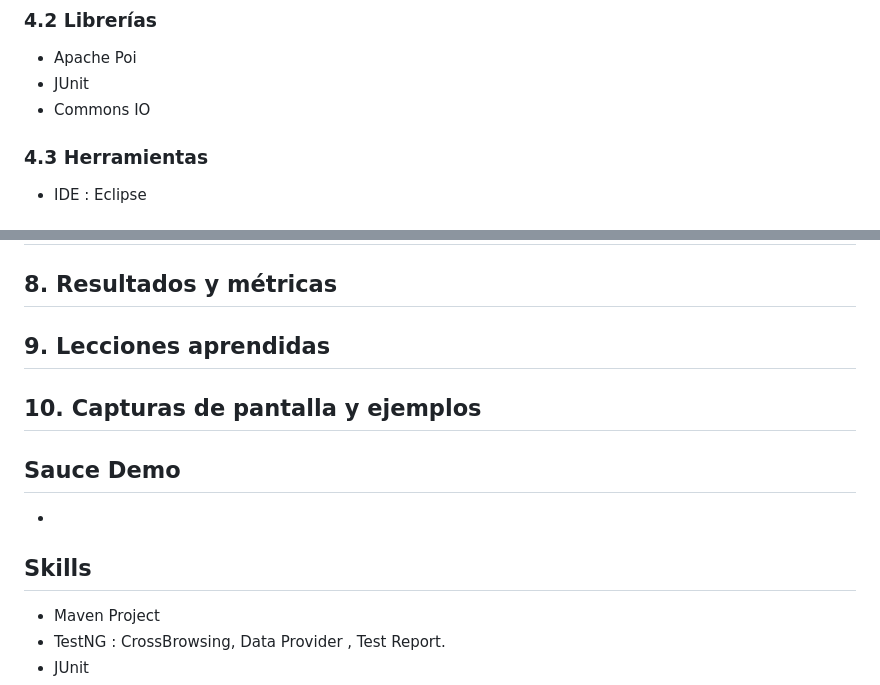
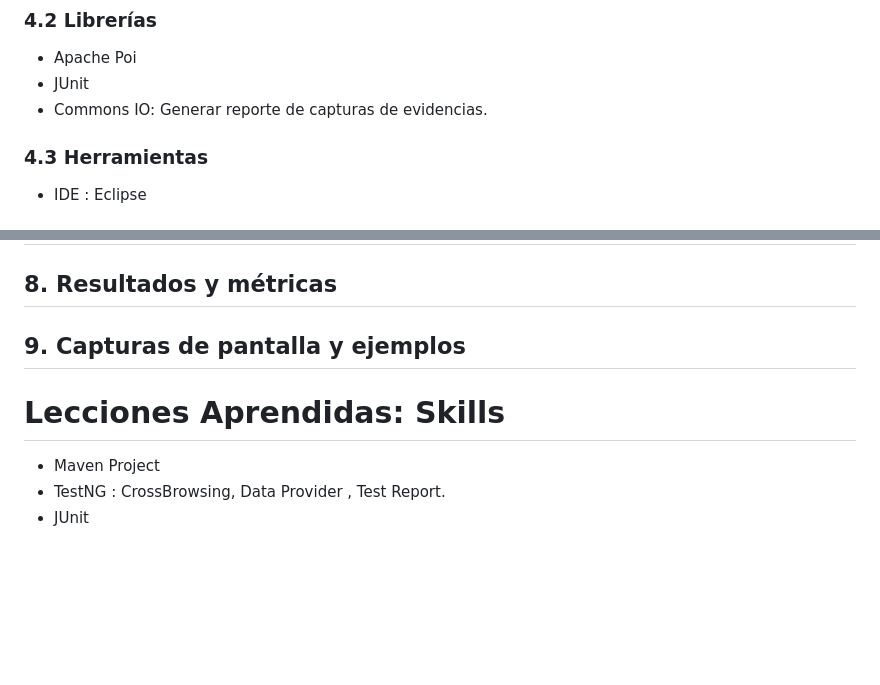
Before and after one commit to mgerezqa/auto_sauceDemo, a Markdown page: README.md, 2 parts joined by grey strips. Rendered like a GitHub page; blank space fills up the shorter version.

Commit message:
Agregando documentación

```diff
--- a/README.md
+++ b/README.md
@@ -44,7 +44,7 @@ Para la construcción del proyecto se emplearon las siguientes tecnologías , li
 
 - Apache Poi
 - JUnit
-- Commons IO
+- Commons IO: Generar reporte de capturas de evidencias.
 
 ### 4.3 Herramientas
 
@@ -66,20 +66,12 @@ Para la construcción del proyecto se emplearon las siguientes tecnologías , li
 
 
 
-## 9. Lecciones aprendidas
+## 9. Capturas de pantalla y ejemplos
 
 
 
-## 10. Capturas de pantalla y ejemplos
 
-
-
-## Sauce Demo
-
- -
-
-
-## Skills
+# Lecciones Aprendidas: Skills
 - Maven Project
  - TestNG : CrossBrowsing, Data Provider , Test Report.
  - JUnit
```
